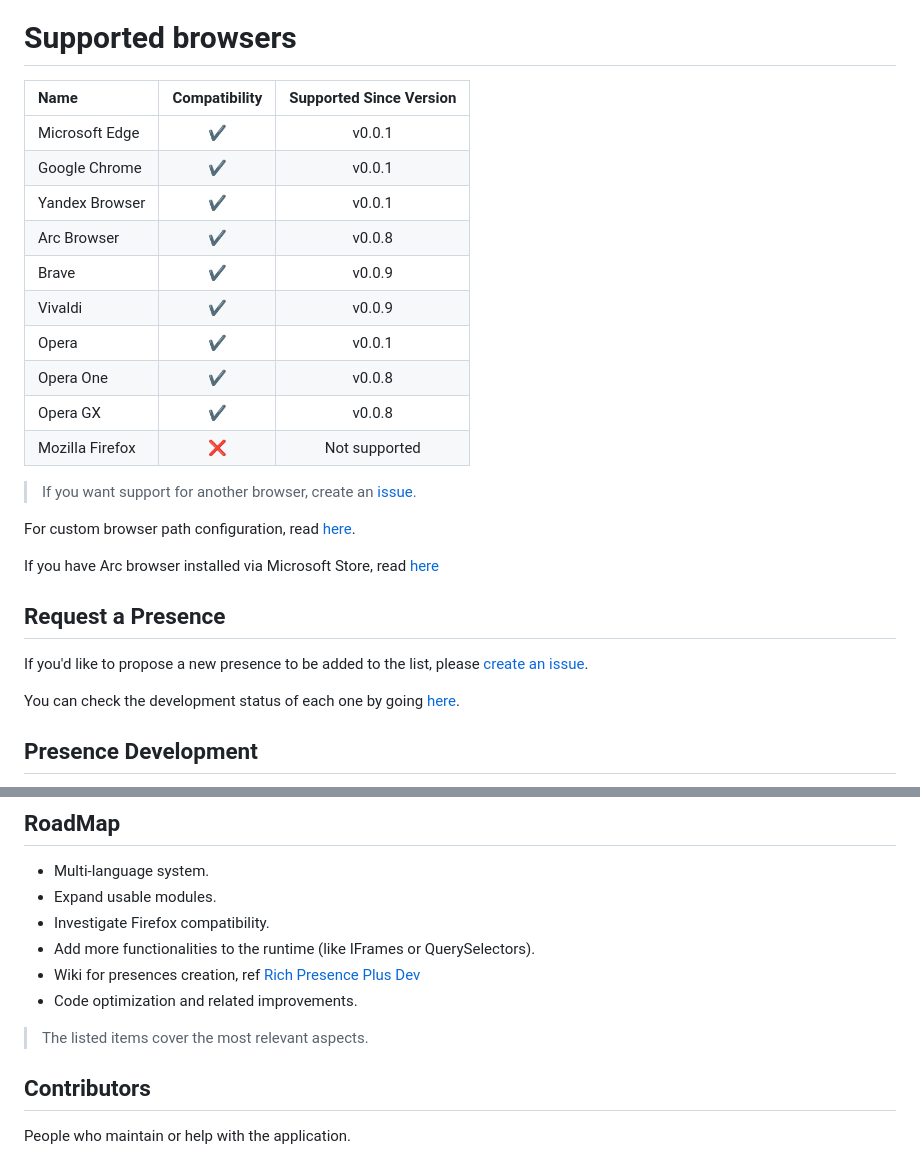
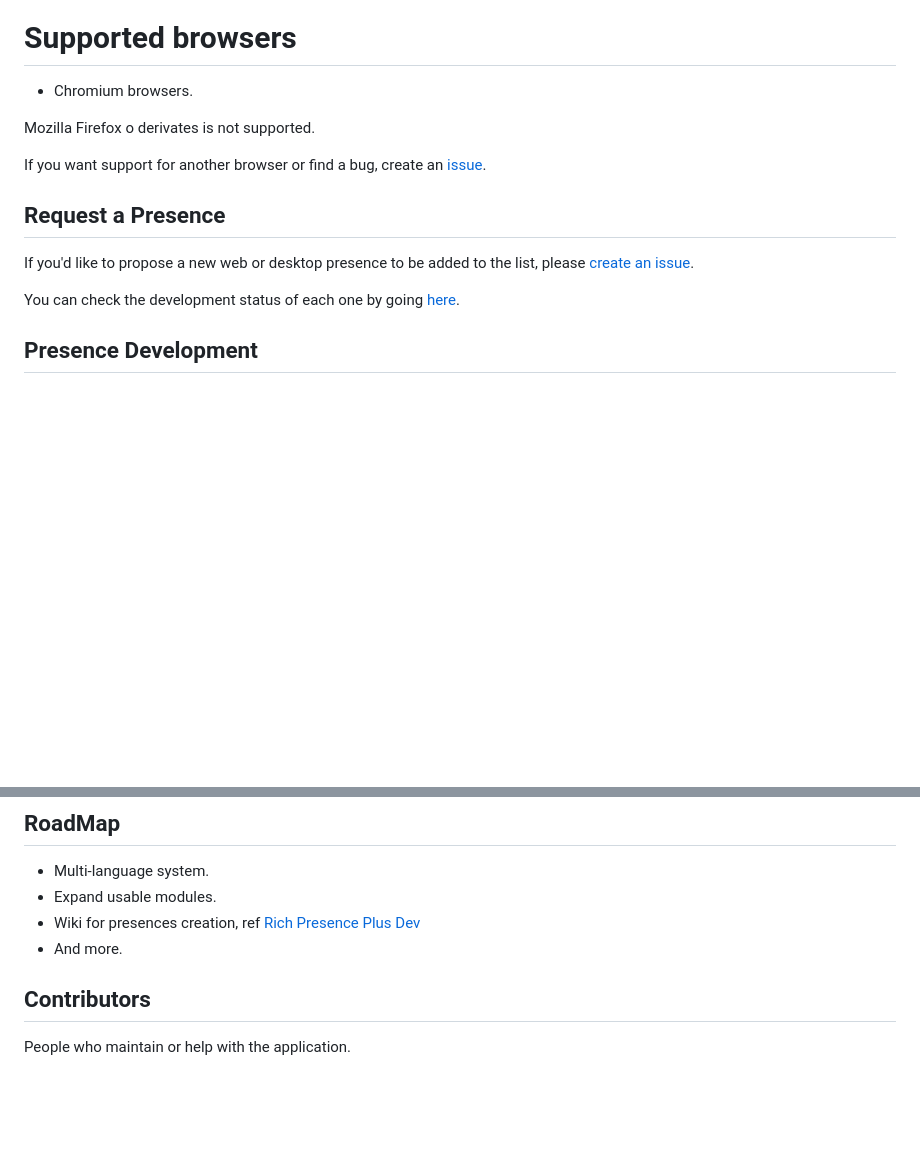
Before and after one commit to manucabral/RichPresencePlus, a Markdown page: README.md, 2 parts joined by grey strips. GitHub-like rendering; blank space fills up the shorter version.

Commit message:
fix(readme): update browser compatibility section and improve clarity

```diff
--- a/README.md
+++ b/README.md
@@ -44,27 +44,14 @@ The lastest release is available [here](https://github.com/manucabral/RichPresen
 - Download and use different presences.
 
 # Supported browsers
+- Chromium browsers.
 
-| Name | Compatibility | Supported Since Version |
-| :---  | :---: |  :---: |
-| Microsoft Edge   | ✔️ |  v0.0.1  |
-| Google Chrome    | ✔️ |  v0.0.1  |
-| Yandex Browser   | ✔️ |  v0.0.1  |
-| Arc Browser      | ✔️ |  v0.0.8  |
-| Brave            | ✔️ |  v0.0.9  |
-| Vivaldi          | ✔️ |  v0.0.9  |
-| Opera            | ✔️ |  v0.0.1  |
-| Opera One        | ✔️ |  v0.0.8  |
-| Opera GX         | ✔️ |  v0.0.8  |
-| Mozilla Firefox  | ❌ |  Not supported   |
-> If you want support for another browser, create an [issue](https://github.com/manucabral/RichPresencePlus/issues/new/choose).
+Mozilla Firefox o derivates is not supported.
 
-For custom browser path configuration, read [here](https://github.com/manucabral/RichPresencePlus/blob/main/docs/CUSTOM_BROWSER_PATH.md).
-
-If you have Arc browser installed via Microsoft Store, read [here](https://github.com/manucabral/RichPresencePlus/blob/main/docs/ARC_BROWSER_MICROSOFT_STORE.md)
+If you want support for another browser or find a bug, create an [issue](https://github.com/manucabral/RichPresencePlus/issues/new/choose).
 
 ## Request a Presence
-If you'd like to propose a new presence to be added to the list, please [create an issue](https://github.com/manucabral/RichPresencePlus/issues/new/choose).
+If you'd like to propose a new web or desktop presence to be added to the list, please [create an issue](https://github.com/manucabral/RichPresencePlus/issues/new/choose).
 
 You can check the development status of each one by going [here](https://github.com/users/manucabral/projects/4).
 
@@ -86,11 +73,8 @@ Join our community on Discord to connect with other users, get support, and shar
 ## RoadMap
 - Multi-language system.
 - Expand usable modules.
-- Investigate Firefox compatibility.
-- Add more functionalities to the runtime (like IFrames or QuerySelectors).
 - Wiki for presences creation, ref [Rich Presence Plus Dev](https://github.com/manucabral/RichPresencePlusDev)
-- Code optimization and related improvements.
-> The listed items cover the most relevant aspects.
+- And more.
 
 ## Contributors
 People who maintain or help with the application.
```
